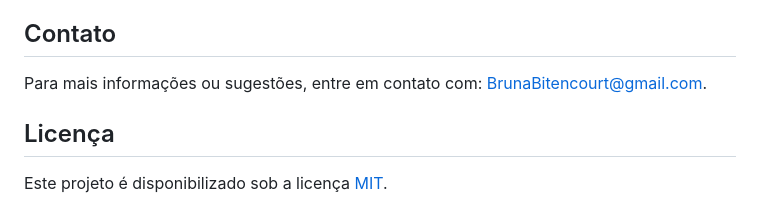
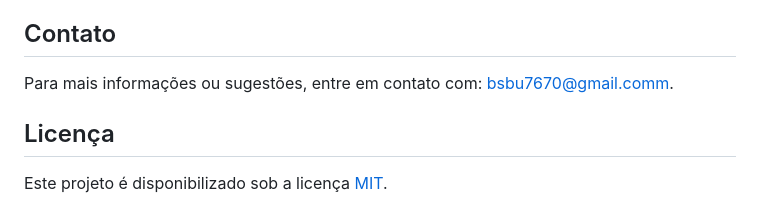
Before and after one commit to BrunaBitencourt05/Bandas-Nacionais, a Markdown page: README.md, the part around the change. Rendered like a GitHub page.

```diff
--- a/README.md
+++ b/README.md
@@ -68,7 +68,7 @@ Um agradecimento especial aos professores **Rafaella Ballerini**, **Guilherme Li
 
 ## Contato
 
-Para mais informações ou sugestões, entre em contato com: [BrunaBitencourt@gmail.com](mailto:bsbu7670@gmail.com).
+Para mais informações ou sugestões, entre em contato com: [bsbu7670@gmail.comm](mailto:bsbu7670@gmail.com).
 
 ## Licença
 
```
